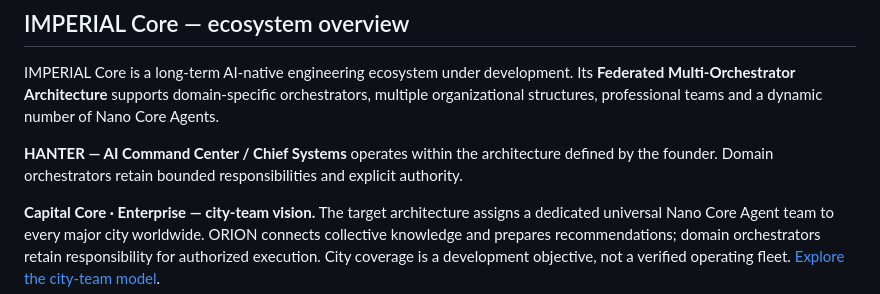
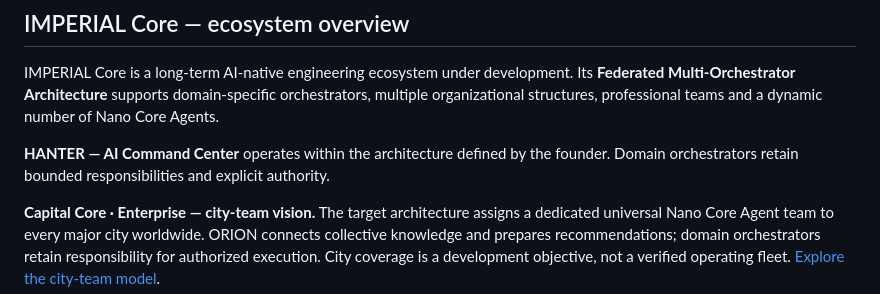
Before and after one commit to oromaskevic23-cmd/oromaskevic23-cmd, a Markdown page: README.md, the part around the change. Rendered like a GitHub page.

Commit message:
fix(profile): remove retired Chief Systems role label
Correct the HANTER presentation to AI Command Center and preserve Founder, Owner, CEO identity, original code history and architecture.

```diff
--- a/README.md
+++ b/README.md
@@ -111,7 +111,7 @@ My public signature is **RomaskevicH**. This profile connects my architectural w
 
 IMPERIAL Core is a long-term AI-native engineering ecosystem under development. Its **Federated Multi-Orchestrator Architecture** supports domain-specific orchestrators, multiple organizational structures, professional teams and a dynamic number of Nano Core Agents.
 
-**HANTER — AI Command Center / Chief Systems** operates within the architecture defined by the founder. Domain orchestrators retain bounded responsibilities and explicit authority.
+**HANTER — AI Command Center** operates within the architecture defined by the founder. Domain orchestrators retain bounded responsibilities and explicit authority.
 
 **Capital Core · Enterprise — city-team vision.** The target architecture assigns a dedicated universal Nano Core Agent team to every major city worldwide. ORION connects collective knowledge and prepares recommendations; domain orchestrators retain responsibility for authorized execution. City coverage is a development objective, not a verified operating fleet. [Explore the city-team model](https://oromaskevic23-cmd.github.io/Capital-Core-Public/reference/#capital-core).
 
```
